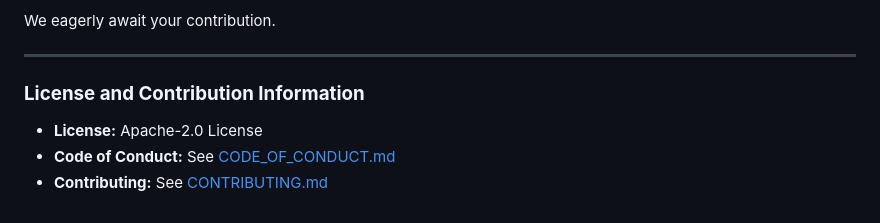
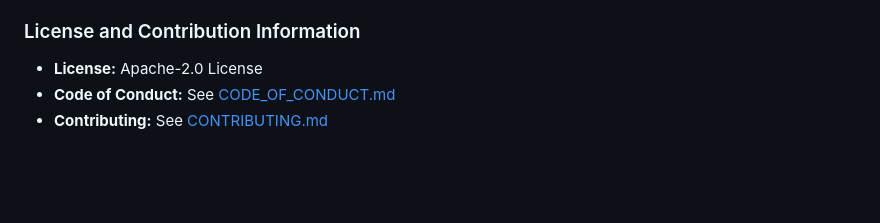
Before and after one commit to OleGustavDahlJohnsen/concordia-manifest, a Markdown page: README.md, the part around one of its changes. Drawn GitHub-style; blank space fills up the shorter version.

```diff
--- a/README.md
+++ b/README.md
@@ -69,10 +57,6 @@ Your voice and insight shape the path forward. We invite you to:
 * **Share this repository** with colleagues and friends who care about responsible and ethical AI.
 * **Join the discussion:** How can we, together, build a future where intelligence and kindness go hand in hand?
 
-We eagerly await your contribution.
-
----
-
-### **License and Contribution Information**
+### License and Contribution Information
 
 * **License:** Apache-2.0 License
```
Also changed, not shown: other parts of README.md (+35 -47 lines).
